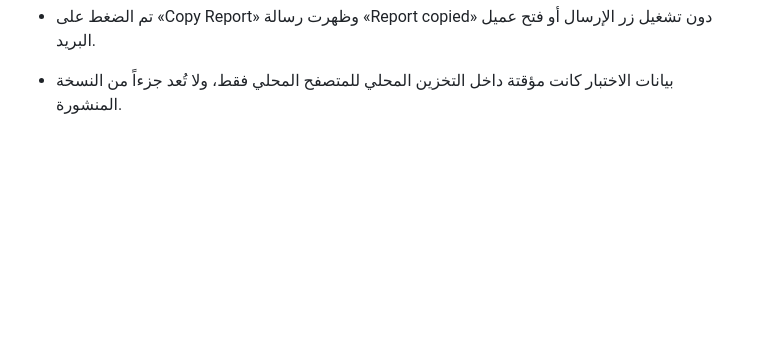
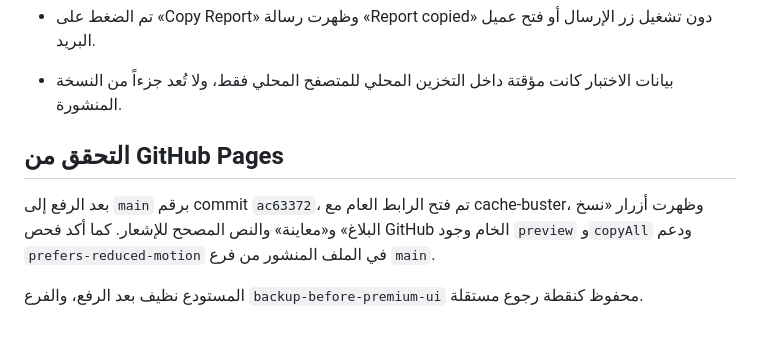
Before and after one commit to albdallhbdalqwy24-pixel/psychic-chainsaw, a Markdown page: verification_notes.md, the part around the change. Drawn GitHub-style; blank space fills up the shorter version.

Commit message:
Document premium UI verification

```diff
--- a/verification_notes.md
+++ b/verification_notes.md
@@ -51,3 +51,9 @@
 - أثناء الاختبار، ظهرت رسالة «Draft saved on this device» بعد تعديل الحقول، ما يؤكد حفظ المسودة محلياً.
 - تم الضغط على «Copy Report» وظهرت رسالة «Report copied» دون تشغيل زر الإرسال أو فتح عميل البريد.
 - بيانات الاختبار كانت مؤقتة داخل التخزين المحلي للمتصفح المحلي فقط، ولا تُعد جزءاً من النسخة المنشورة.
+
+## التحقق من GitHub Pages
+
+بعد الرفع إلى `main` برقم commit `ac63372`، تم فتح الرابط العام مع cache-buster، وظهرت أزرار «نسخ البلاغ» و«معاينة» والنص المصحح للإشعار. كما أكد فحص GitHub الخام وجود `preview` و`copyAll` ودعم `prefers-reduced-motion` في الملف المنشور من فرع `main`.
+
+المستودع نظيف بعد الرفع، والفرع `backup-before-premium-ui` محفوظ كنقطة رجوع مستقلة.
```
